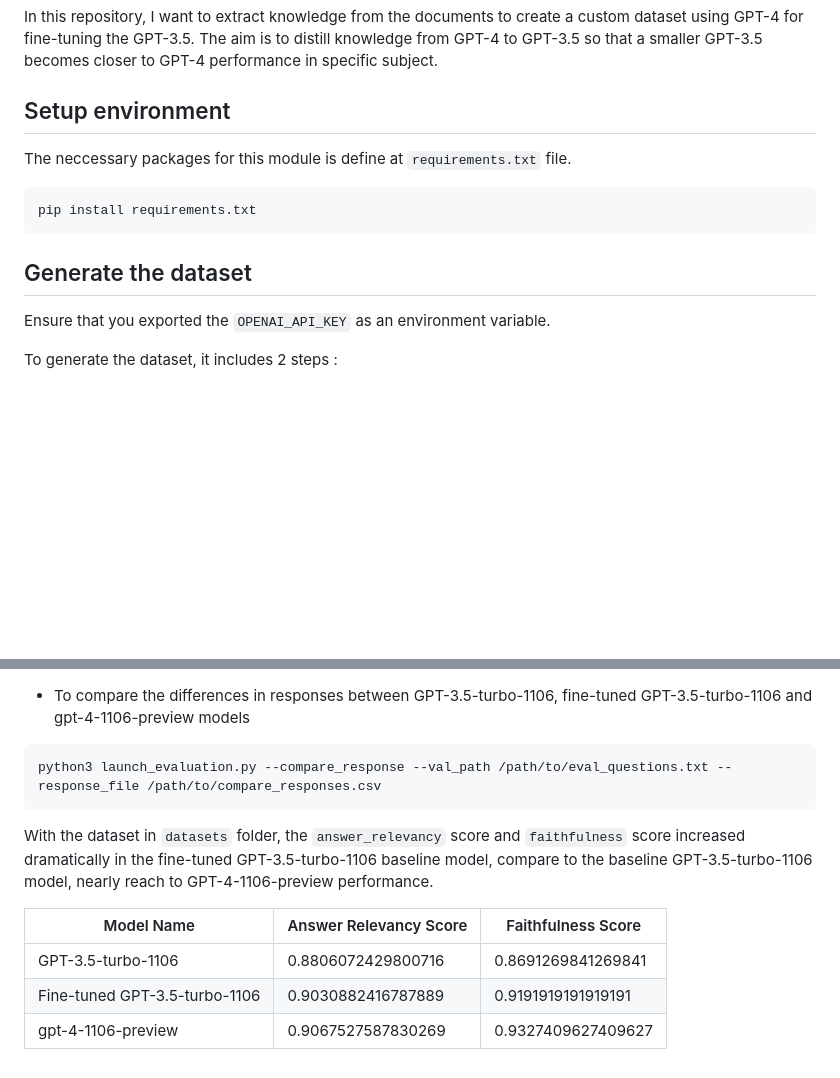
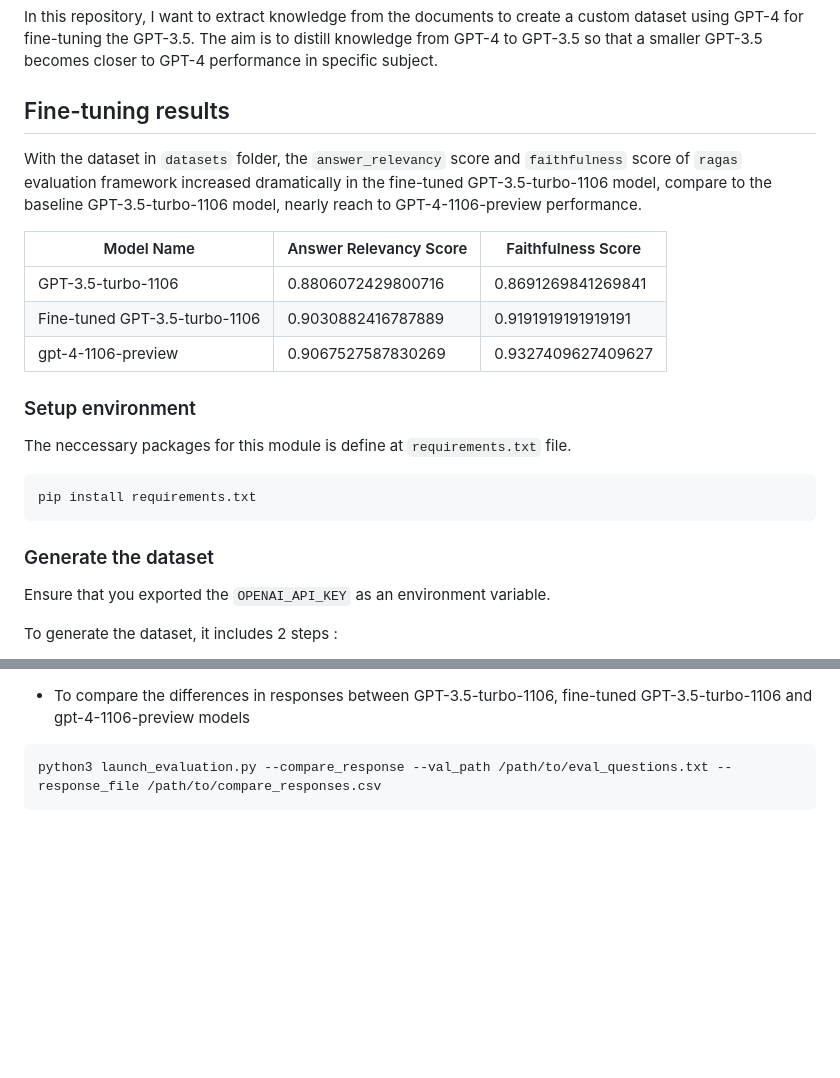
Before and after one commit to michaelnguyen11/llm-playground, a Markdown page: models/README.md, 2 parts joined by grey strips. Drawn GitHub-style; blank space fills up the shorter version.

Commit message:
Update README.md in models folder

````diff
--- a/models/README.md
+++ b/models/README.md
@@ -2,13 +2,23 @@
 In this repository, I want to extract knowledge from the documents to create a custom dataset using GPT-4 for fine-tuning the GPT-3.5.
 The aim is to distill knowledge from GPT-4 to GPT-3.5 so that a smaller GPT-3.5 becomes closer to GPT-4 performance in specific subject.
 
-## Setup environment
+## Fine-tuning results
+With the dataset in `datasets` folder, the `answer_relevancy` score and `faithfulness` score of `ragas` evaluation framework increased dramatically in the fine-tuned GPT-3.5-turbo-1106 model, compare to the baseline GPT-3.5-turbo-1106 model, nearly reach to GPT-4-1106-preview performance.
+
+Model Name | Answer Relevancy Score| Faithfulness Score
+--- | --- | ---
+GPT-3.5-turbo-1106 | 0.8806072429800716 | 0.8691269841269841
+Fine-tuned GPT-3.5-turbo-1106 | 0.9030882416787889 | 0.9191919191919191
+gpt-4-1106-preview | 0.9067527587830269 | 0.9327409627409627
+
+
+### Setup environment
 The neccessary packages for this module is define at `requirements.txt` file.
 ```
 pip install requirements.txt
 ```
 
-## Generate the dataset
+### Generate the dataset
 Ensure that you exported the `OPENAI_API_KEY` as an environment variable.
 
 To generate the dataset, it includes 2 steps :
@@ -66,11 +76,3 @@ python3 launch_evaluation.py --eval_gpt4 --val_path /path/to/eval_questions.txt
 ```
 python3 launch_evaluation.py --compare_response --val_path /path/to/eval_questions.txt --response_file /path/to/compare_responses.csv
 ```
-
-With the dataset in `datasets` folder, the `answer_relevancy` score and `faithfulness` score increased dramatically in the fine-tuned GPT-3.5-turbo-1106 baseline model, compare to the baseline GPT-3.5-turbo-1106 model, nearly reach to GPT-4-1106-preview performance.
-
-Model Name | Answer Relevancy Score| Faithfulness Score
---- | --- | ---
-GPT-3.5-turbo-1106 | 0.8806072429800716 | 0.8691269841269841
-Fine-tuned GPT-3.5-turbo-1106 | 0.9030882416787889 | 0.9191919191919191
-gpt-4-1106-preview | 0.9067527587830269 | 0.9327409627409627
````
Also changed, not shown: other parts of models/README.md (+2 -2 lines).
